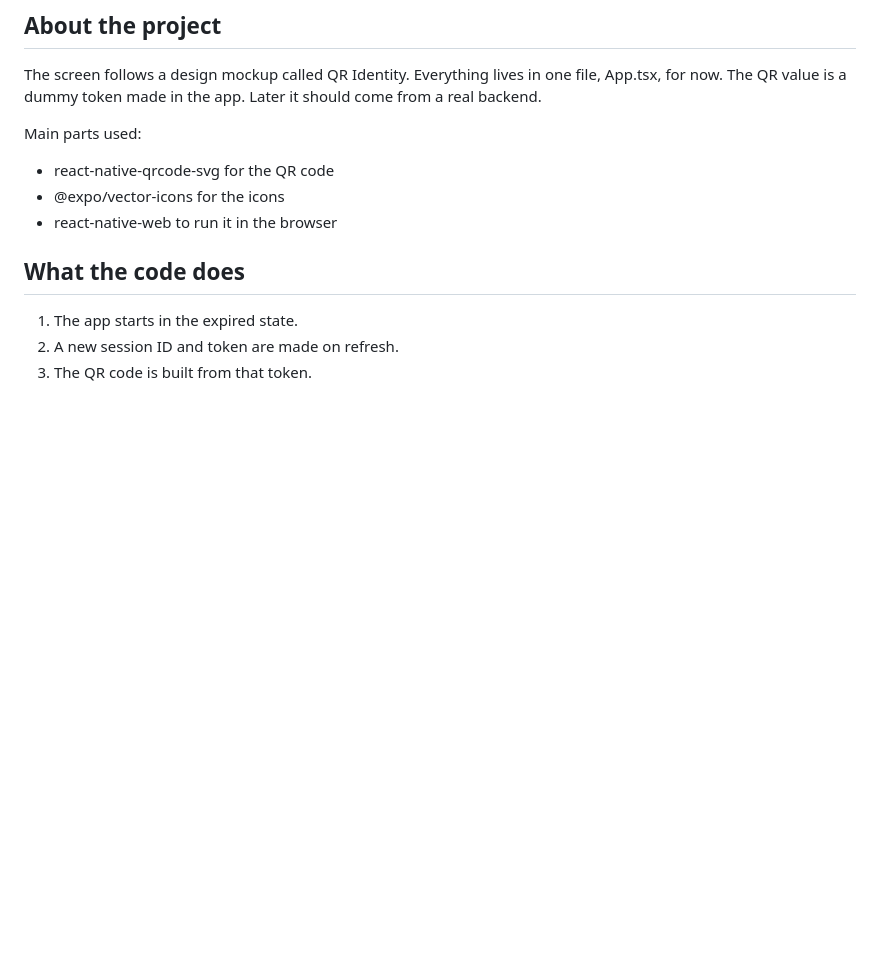
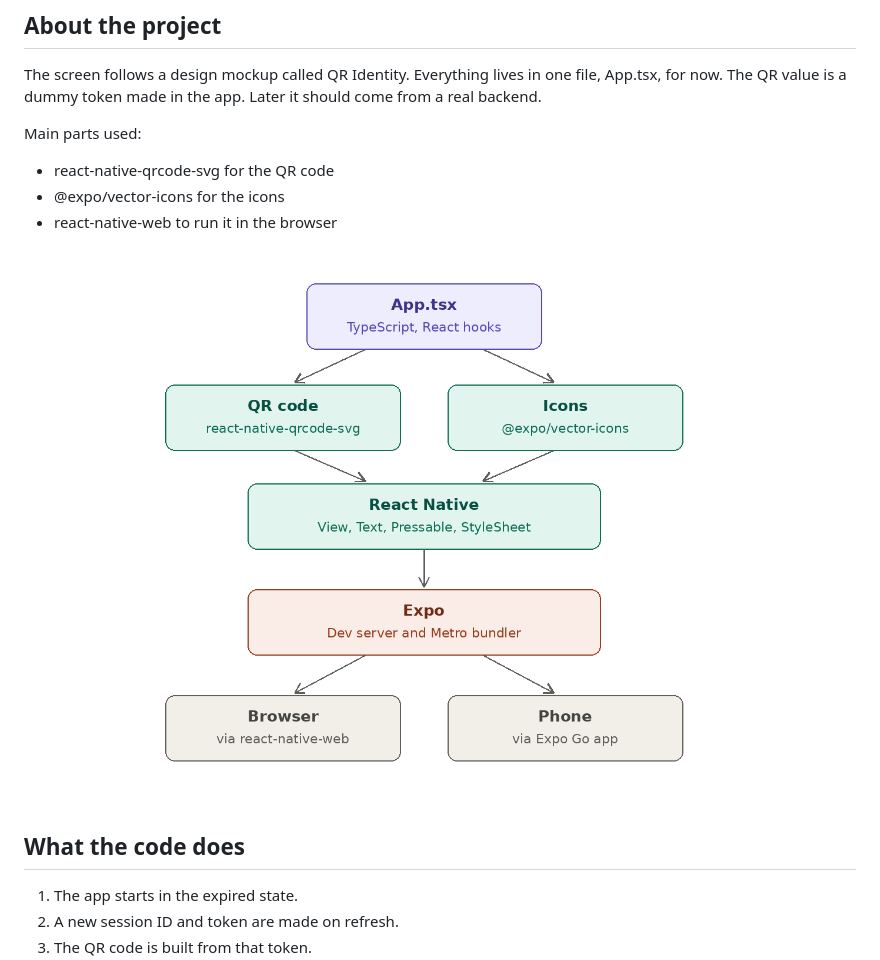
Before and after one commit to shekharbiswas/my-identity-app, a Markdown page: README.md, the part around the change. Rendered like a GitHub page; pictures changed too: image-1.png (added); blank space fills up the shorter version.

Commit message:
sb

```diff
--- a/README.md
+++ b/README.md
@@ -18,6 +18,9 @@ Main parts used:
 - react-native-qrcode-svg for the QR code
 - @expo/vector-icons for the icons
 - react-native-web to run it in the browser
+
+
+![alt text](image-1.png)
 
 ## What the code does
 
```
